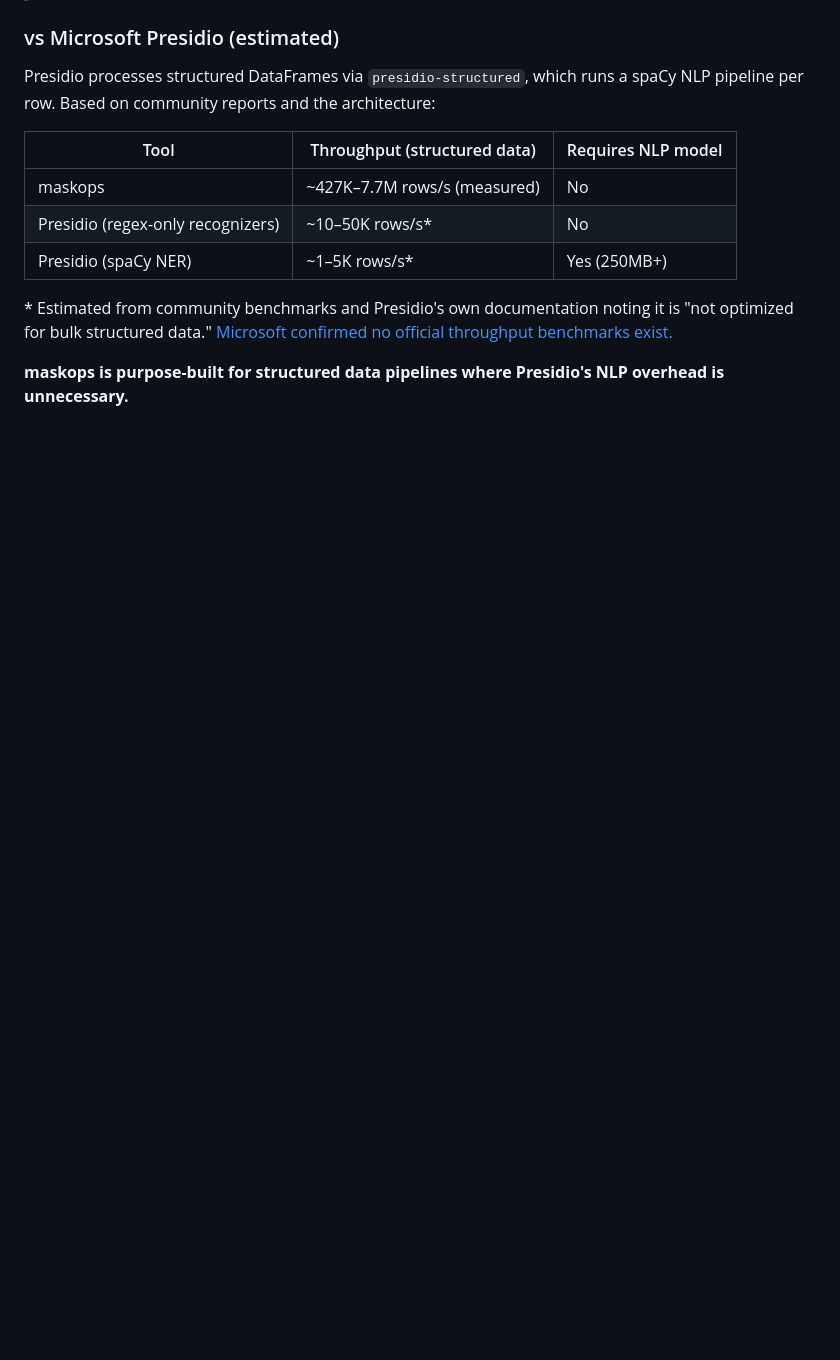
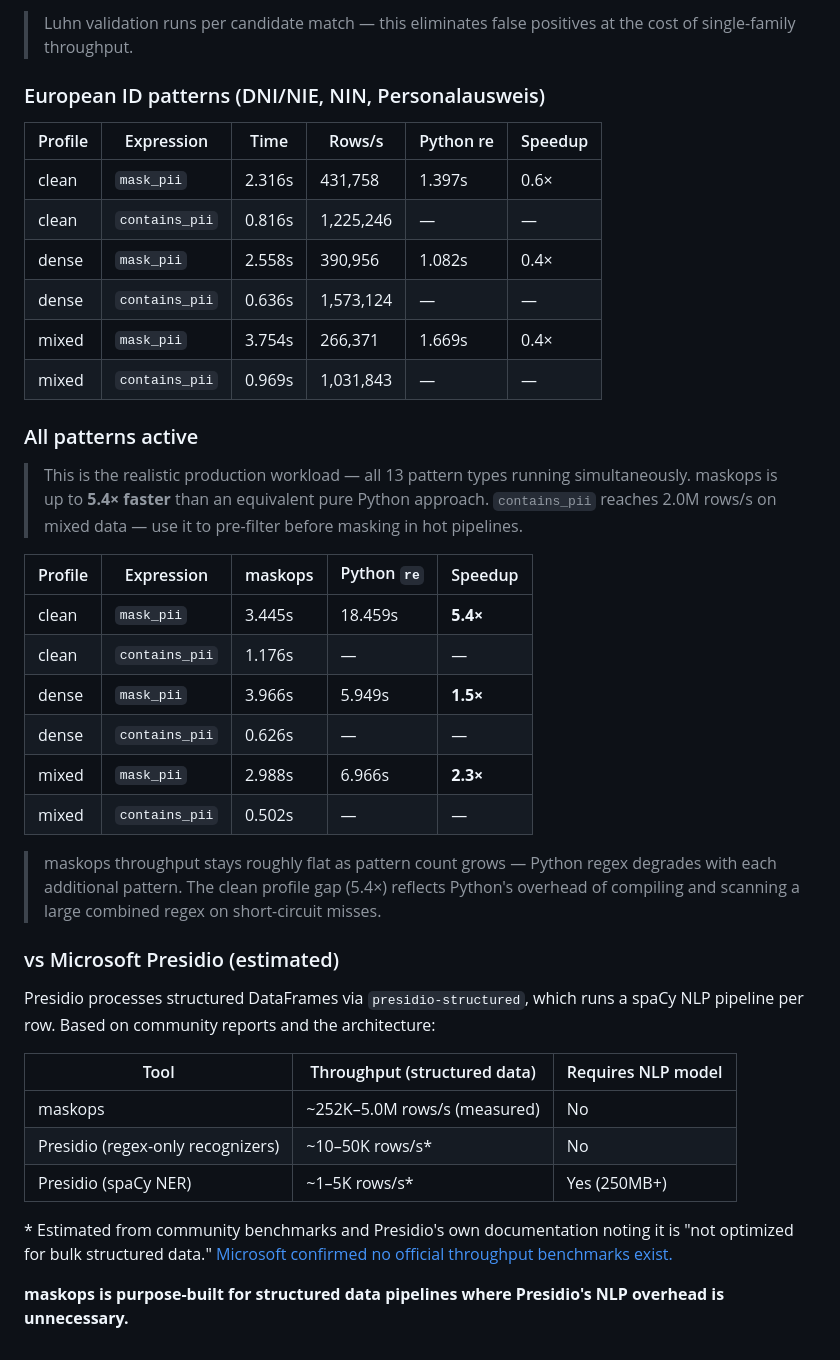
Before and after one commit to fcarvajalbrown/MaskOps, a Markdown page: README.md, the part around one of its changes. GitHub-like rendering; blank space fills up the shorter version.

```diff
--- a/README.md
+++ b/README.md
@@ -228,3 +223,33 @@ Benchmarks are broken down by pattern family so you only pay for what you use.
+> Luhn validation runs per candidate match — this eliminates false positives at the cost of single-family throughput.
+
+### European ID patterns (DNI/NIE, NIN, Personalausweis)
+
+| Profile | Expression | Time | Rows/s | Python re | Speedup |
+|---------|-----------|------|--------|-----------|---------|
+| clean | `mask_pii` | 2.316s | 431,758 | 1.397s | 0.6× |
+| clean | `contains_pii` | 0.816s | 1,225,246 | — | — |
+| dense | `mask_pii` | 2.558s | 390,956 | 1.082s | 0.4× |
+| dense | `contains_pii` | 0.636s | 1,573,124 | — | — |
+| mixed | `mask_pii` | 3.754s | 266,371 | 1.669s | 0.4× |
+| mixed | `contains_pii` | 0.969s | 1,031,843 | — | — |
+
+### All patterns active
+
+> This is the realistic production workload — all 13 pattern types running simultaneously.
+> maskops is up to **5.4× faster** than an equivalent pure Python approach.
+> `contains_pii` reaches 2.0M rows/s on mixed data — use it to pre-filter before masking in hot pipelines.
+
+| Profile | Expression | maskops | Python `re` | Speedup |
+|---------|-----------|---------|-------------|---------|
+| clean | `mask_pii` | 3.445s | 18.459s | **5.4×** |
+| clean | `contains_pii` | 1.176s | — | — |
+| dense | `mask_pii` | 3.966s | 5.949s | **1.5×** |
+| dense | `contains_pii` | 0.626s | — | — |
+| mixed | `mask_pii` | 2.988s | 6.966s | **2.3×** |
+| mixed | `contains_pii` | 0.502s | — | — |
+
+> maskops throughput stays roughly flat as pattern count grows — Python regex degrades with each additional pattern.
+> The clean profile gap (5.4×) reflects Python's overhead of compiling and scanning a large combined regex on short-circuit misses.
 
 ### vs Microsoft Presidio (estimated)
 
@@ -232,7 +257,7 @@ Presidio processes structured DataFrames via `presidio-structured`, which runs a
 
 | Tool | Throughput (structured data) | Requires NLP model |
 |------|------------------------------|-------------------|
-| maskops | ~427K–7.7M rows/s (measured) | No |
+| maskops | ~252K–5.0M rows/s (measured) | No |
 | Presidio (regex-only recognizers) | ~10–50K rows/s* | No |
 | Presidio (spaCy NER) | ~1–5K rows/s* | Yes (250MB+) |
 
```
Also changed, not shown: other parts of README.md (+47 -52 lines).
